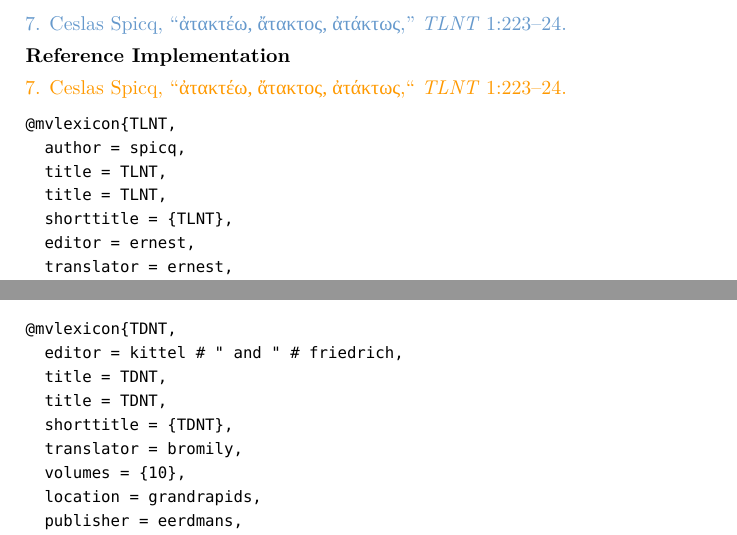
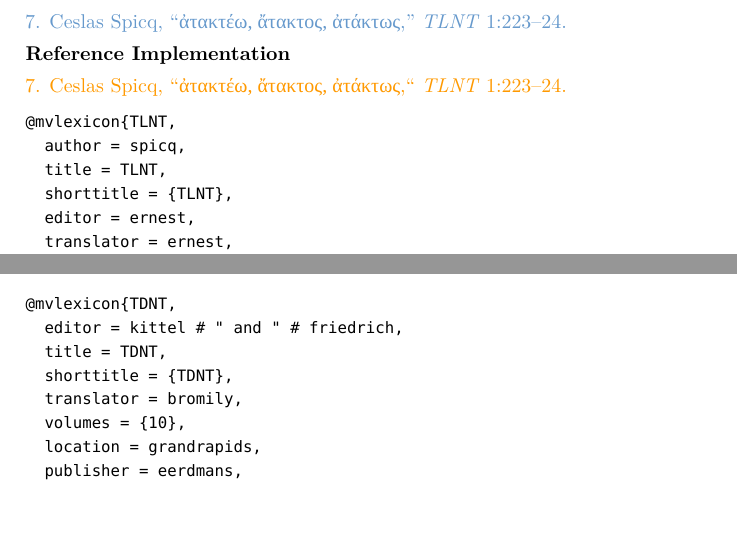
Before and after one commit to dcpurton/biblatex-sbl, a LaTeX document (doc/sblref.tex): two parts of page 29 of 45, joined at a grey line, cut so that both start at the same text, the shorter picture padded with empty space. Compiled offline with XeLaTeX; a missing font is replaced by an installed copy or a similar font.

Commit message:
Remove duplicate title entries in examples

```diff
--- a/doc/sblref.tex
+++ b/doc/sblref.tex
@@ -1324,7 +1322,6 @@
 @mvlexicon{TLNT,
   author = spicq,
   title = TLNT,
-  title = TLNT,
   shorttitle = {TLNT},
   editor = ernest,
   translator = ernest,
@@ -1358,7 +1355,6 @@
 \begin{vb}
 @mvlexicon{TDNT,
   editor = kittel # " and " # friedrich,
-  title = TDNT,
   title = TDNT,
   shorttitle = {TDNT},
   translator = bromily,
```
Also changed, not shown: doc/sblref.pdf, doc/sblref.tex (2 more changed lines).
